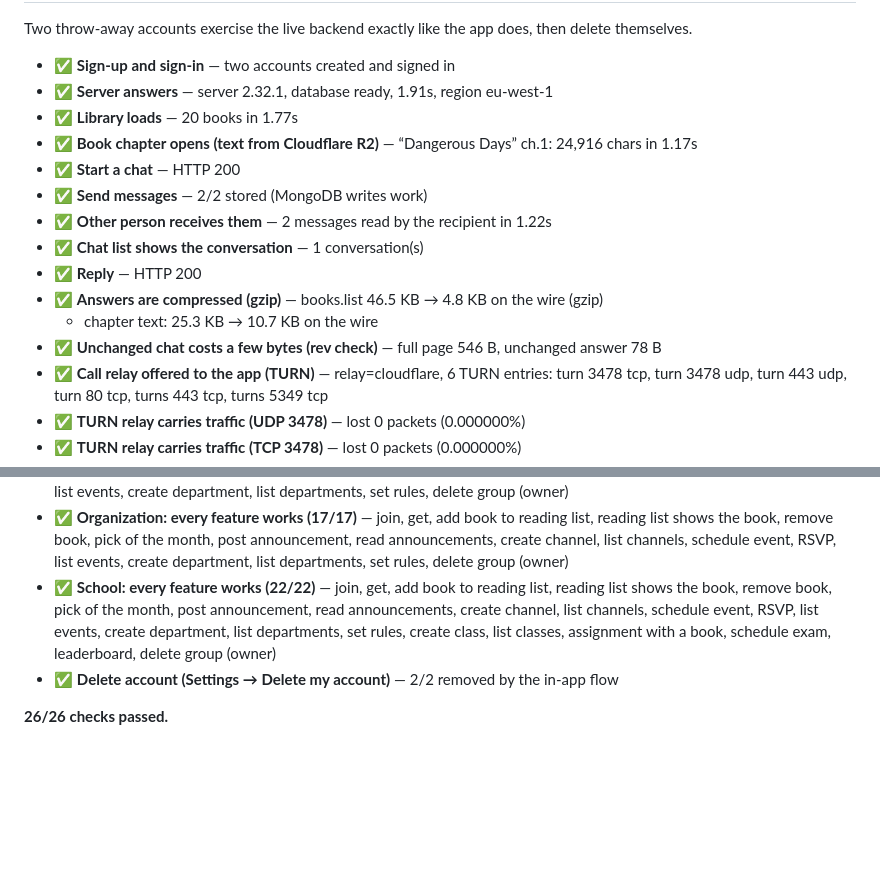
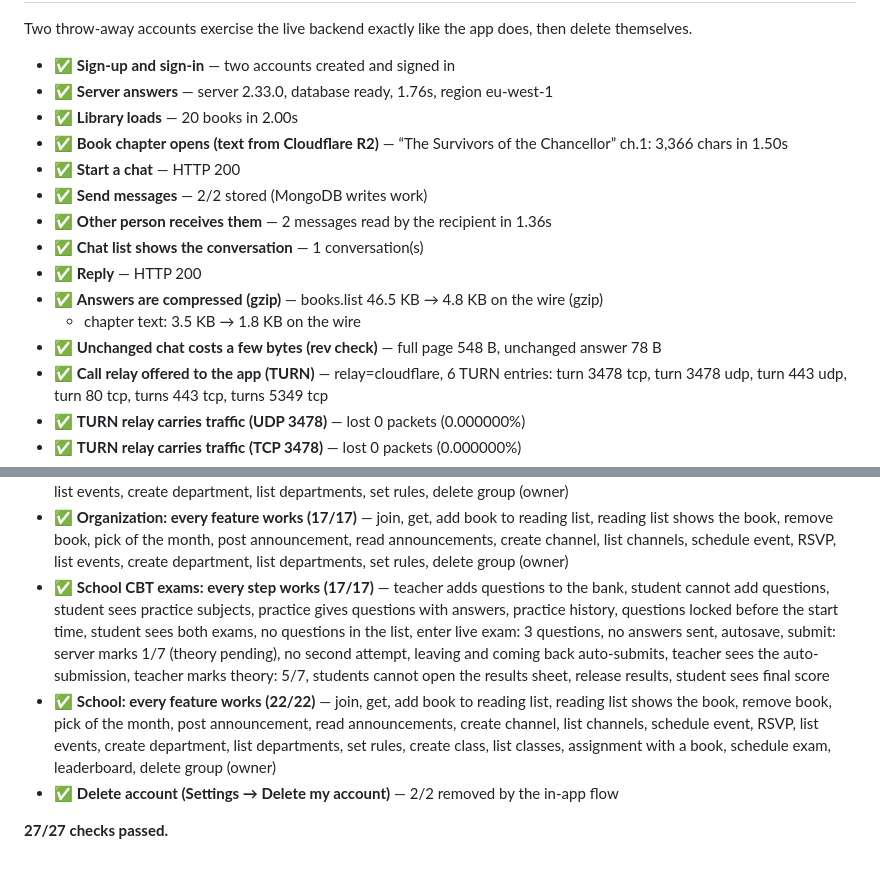
Before and after one commit to NO-Group/BookNest, a Markdown page: ops/smoke-report.md, 2 parts joined by grey strips. GitHub-like rendering; blank space fills up the shorter version.

Commit message:
Production smoke report [skip ci]

```diff
--- a/ops/smoke-report.md
+++ b/ops/smoke-report.md
@@ -3,17 +3,17 @@
 Two throw-away accounts exercise the live backend exactly like the app does, then delete themselves.
 
 - ✅ **Sign-up and sign-in** — two accounts created and signed in
-- ✅ **Server answers** — server 2.32.1, database ready, 1.91s, region eu-west-1
-- ✅ **Library loads** — 20 books in 1.77s
-- ✅ **Book chapter opens (text from Cloudflare R2)** — “Dangerous Days” ch.1: 24,916 chars in 1.17s
+- ✅ **Server answers** — server 2.33.0, database ready, 1.76s, region eu-west-1
+- ✅ **Library loads** — 20 books in 2.00s
+- ✅ **Book chapter opens (text from Cloudflare R2)** — “The Survivors of the Chancellor” ch.1: 3,366 chars in 1.50s
 - ✅ **Start a chat** — HTTP 200
 - ✅ **Send messages** — 2/2 stored (MongoDB writes work)
-- ✅ **Other person receives them** — 2 messages read by the recipient in 1.22s
+- ✅ **Other person receives them** — 2 messages read by the recipient in 1.36s
 - ✅ **Chat list shows the conversation** — 1 conversation(s)
 - ✅ **Reply** — HTTP 200
 - ✅ **Answers are compressed (gzip)** — books.list 46.5 KB → 4.8 KB on the wire (gzip)
-  - chapter text: 25.3 KB → 10.7 KB on the wire
-- ✅ **Unchanged chat costs a few bytes (rev check)** — full page 546 B, unchanged answer 78 B
+  - chapter text: 3.5 KB → 1.8 KB on the wire
+- ✅ **Unchanged chat costs a few bytes (rev check)** — full page 548 B, unchanged answer 78 B
 - ✅ **Call relay offered to the app (TURN)** — relay=cloudflare, 6 TURN entries: turn 3478 tcp, turn 3478 udp, turn 443 udp, turn 80 tcp, turns 443 tcp, turns 5349 tcp
 - ✅ **TURN relay carries traffic (UDP 3478)** — lost 0 packets (0.000000%)
 - ✅ **TURN relay carries traffic (TCP 3478)** — lost 0 packets (0.000000%)
@@ -27,7 +27,8 @@ Two throw-away accounts exercise the live backend exactly like the app does, the
 - ✅ **Club: every feature works (17/17)** — join, get, add book to reading list, reading list shows the book, remove book, pick of the month, post announcement, read announcements, create channel, list channels, schedule event, RSVP, list events, create department, list departments, set rules, delete group (owner)
 - ✅ **Community: every feature works (17/17)** — join, get, add book to reading list, reading list shows the book, remove book, pick of the month, post announcement, read announcements, create channel, list channels, schedule event, RSVP, list events, create department, list departments, set rules, delete group (owner)
 - ✅ **Organization: every feature works (17/17)** — join, get, add book to reading list, reading list shows the book, remove book, pick of the month, post announcement, read announcements, create channel, list channels, schedule event, RSVP, list events, create department, list departments, set rules, delete group (owner)
+- ✅ **School CBT exams: every step works (17/17)** — teacher adds questions to the bank, student cannot add questions, student sees practice subjects, practice gives questions with answers, practice history, questions locked before the start time, student sees both exams, no questions in the list, enter live exam: 3 questions, no answers sent, autosave, submit: server marks 1/7 (theory pending), no second attempt, leaving and coming back auto-submits, teacher sees the auto-submission, teacher marks theory: 5/7, students cannot open the results sheet, release results, student sees final score
 - ✅ **School: every feature works (22/22)** — join, get, add book to reading list, reading list shows the book, remove book, pick of the month, post announcement, read announcements, create channel, list channels, schedule event, RSVP, list events, create department, list departments, set rules, create class, list classes, assignment with a book, schedule exam, leaderboard, delete group (owner)
 - ✅ **Delete account (Settings → Delete my account)** — 2/2 removed by the in-app flow
 
-**26/26 checks passed.**
+**27/27 checks passed.**
```
Also changed, not shown: other parts of ops/smoke-report.md (+3 -3 lines).
